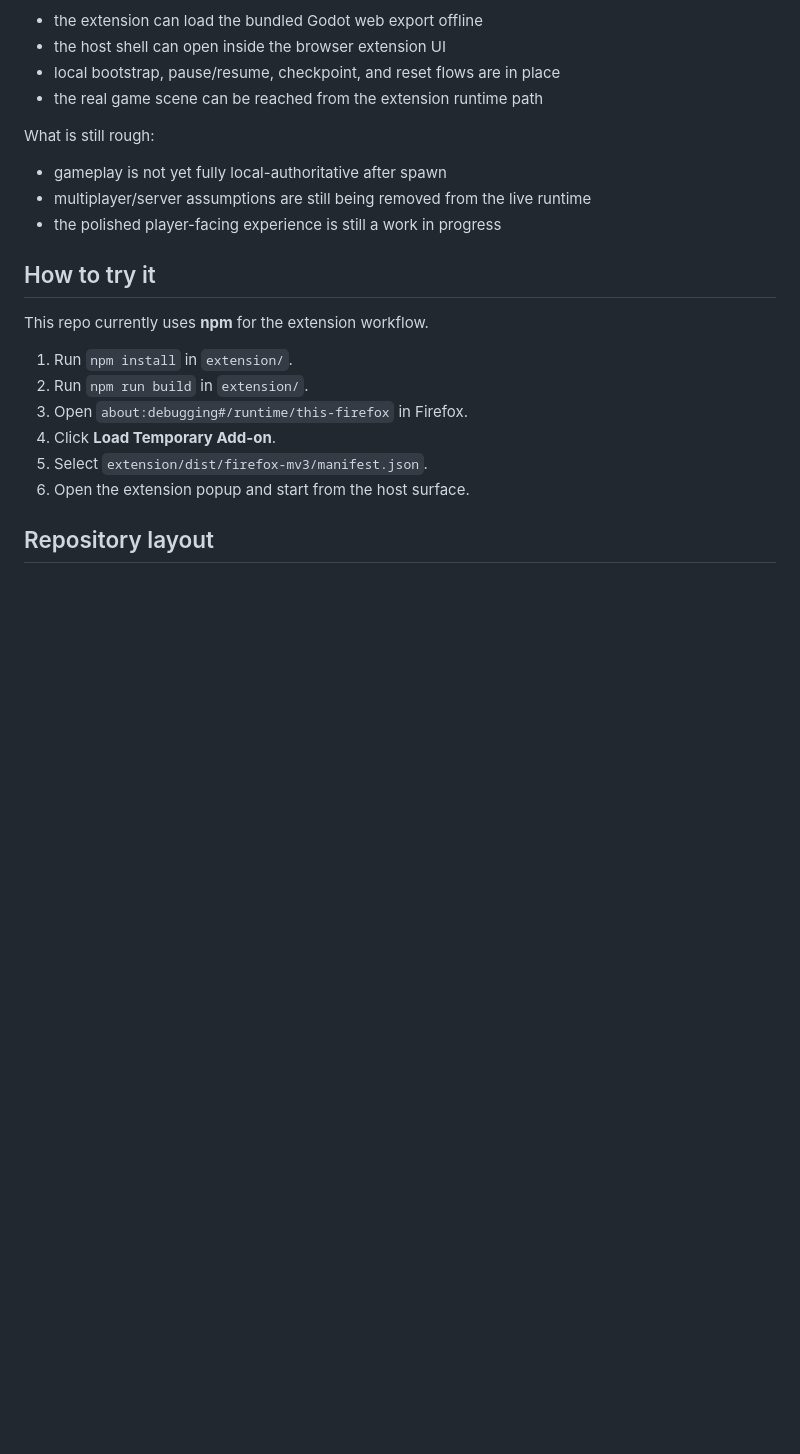
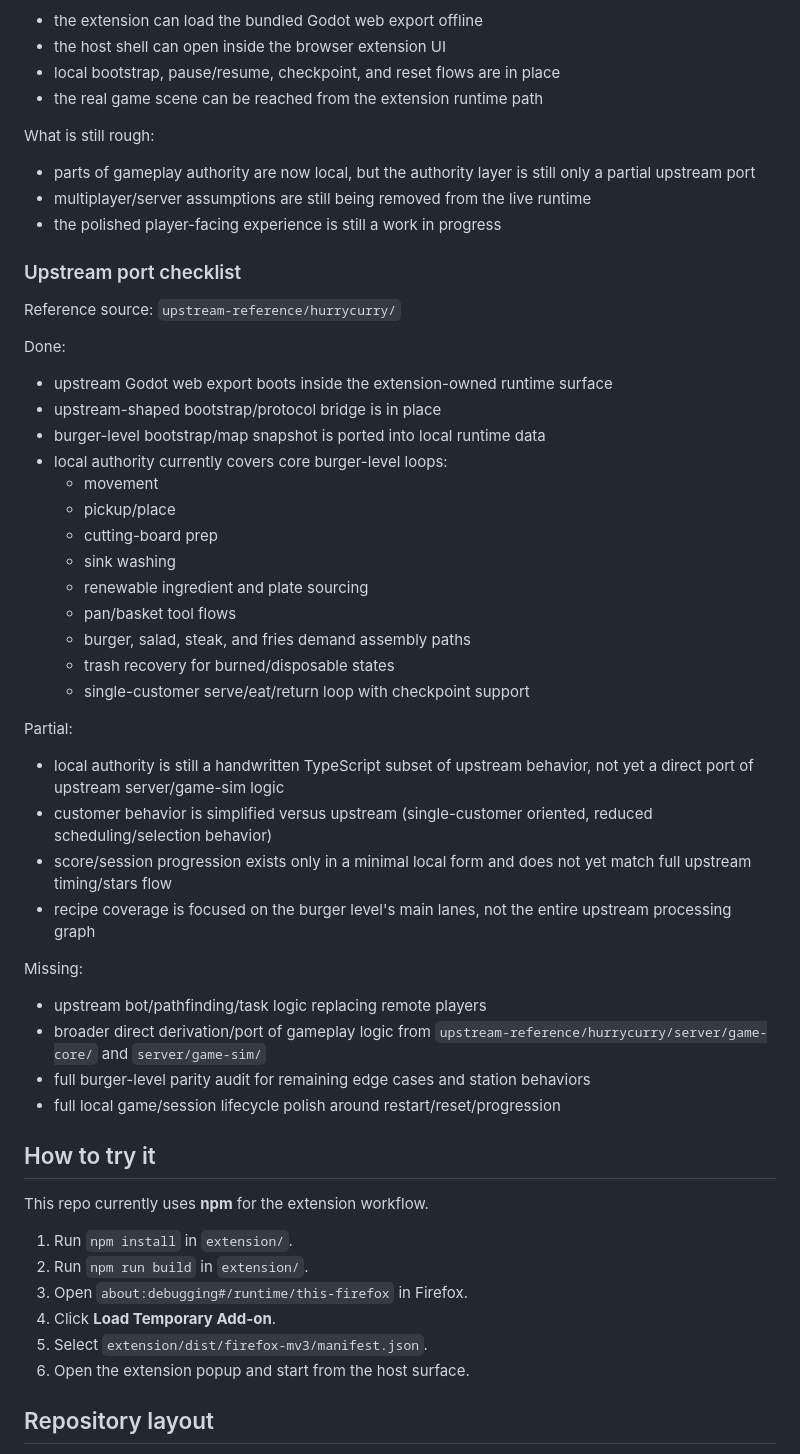
Before and after one commit to bdtran2002/ForkOrFry, a Markdown page: README.md, the part around the change. Drawn GitHub-style; blank space fills up the shorter version.

Commit message:
docs: add upstream port checklist

```diff
--- a/README.md
+++ b/README.md
@@ -36,9 +36,43 @@ What works today:
 
 What is still rough:
 
-- gameplay is not yet fully local-authoritative after spawn
+- parts of gameplay authority are now local, but the authority layer is still only a partial upstream port
 - multiplayer/server assumptions are still being removed from the live runtime
 - the polished player-facing experience is still a work in progress
+
+### Upstream port checklist
+
+Reference source: `upstream-reference/hurrycurry/`
+
+Done:
+
+- upstream Godot web export boots inside the extension-owned runtime surface
+- upstream-shaped bootstrap/protocol bridge is in place
+- burger-level bootstrap/map snapshot is ported into local runtime data
+- local authority currently covers core burger-level loops:
+  - movement
+  - pickup/place
+  - cutting-board prep
+  - sink washing
+  - renewable ingredient and plate sourcing
+  - pan/basket tool flows
+  - burger, salad, steak, and fries demand assembly paths
+  - trash recovery for burned/disposable states
+  - single-customer serve/eat/return loop with checkpoint support
+
+Partial:
+
+- local authority is still a handwritten TypeScript subset of upstream behavior, not yet a direct port of upstream server/game-sim logic
+- customer behavior is simplified versus upstream (single-customer oriented, reduced scheduling/selection behavior)
+- score/session progression exists only in a minimal local form and does not yet match full upstream timing/stars flow
+- recipe coverage is focused on the burger level's main lanes, not the entire upstream processing graph
+
+Missing:
+
+- upstream bot/pathfinding/task logic replacing remote players
+- broader direct derivation/port of gameplay logic from `upstream-reference/hurrycurry/server/game-core/` and `server/game-sim/`
+- full burger-level parity audit for remaining edge cases and station behaviors
+- full local game/session lifecycle polish around restart/reset/progression
 
 ## How to try it
 
```
Also changed, not shown: AGENTS.md (+41 -0 lines).
